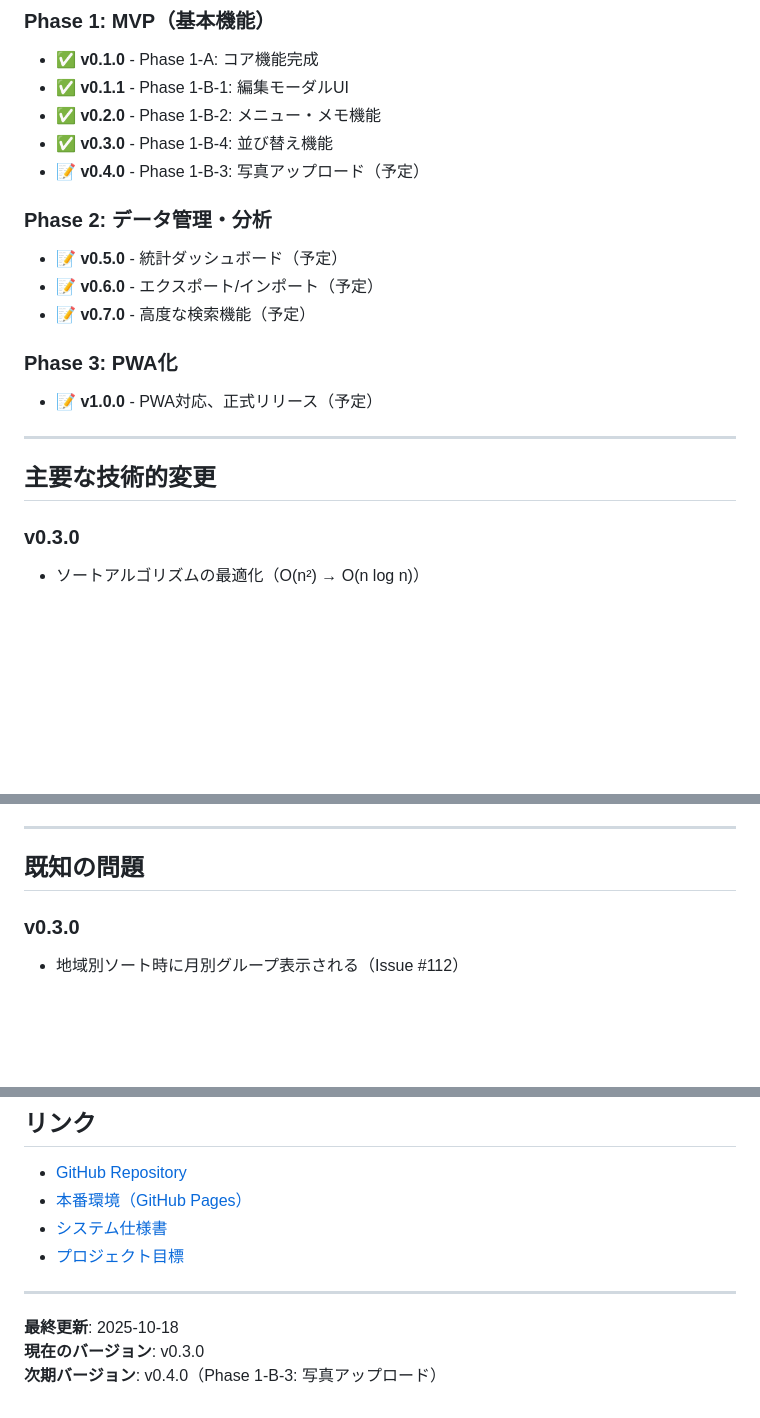
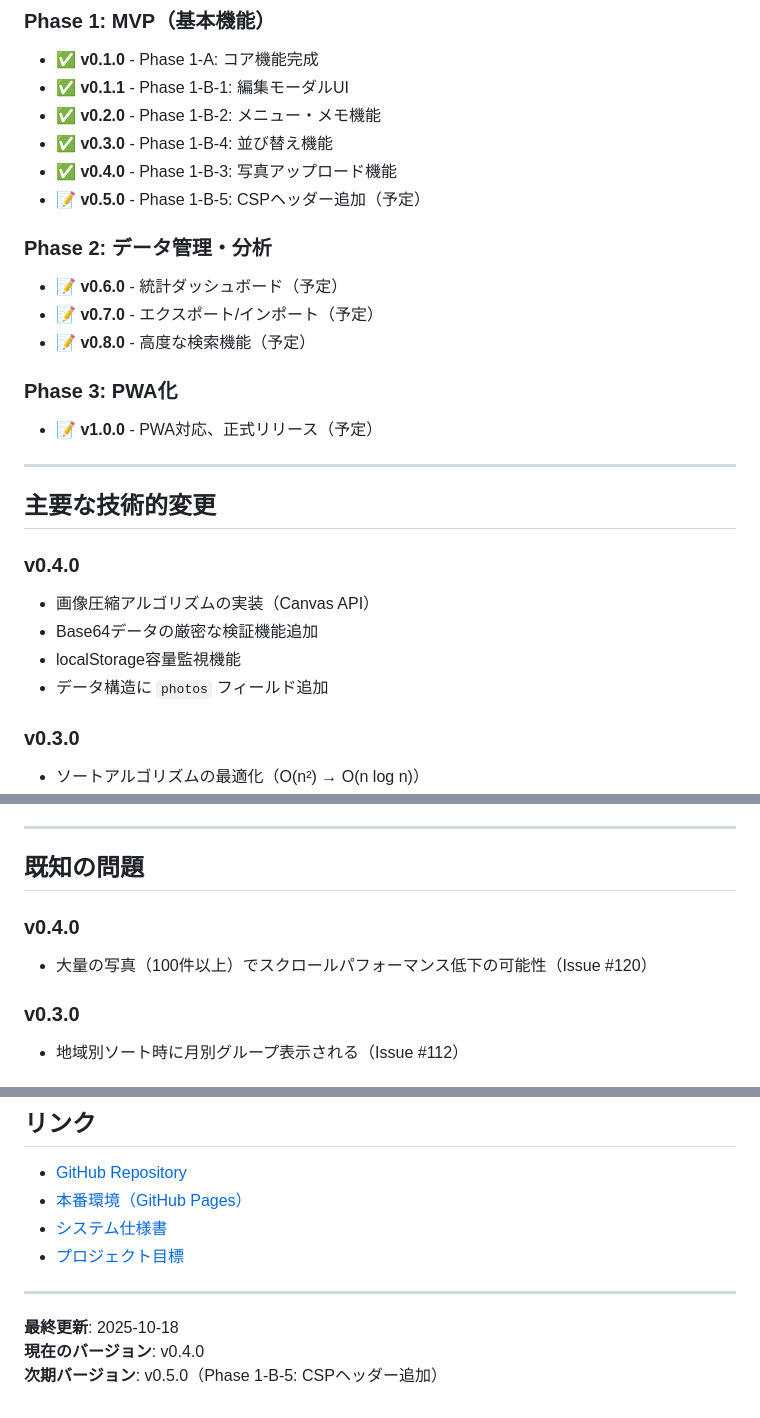
Before and after one commit to masahito-hub/sekakare, a Markdown page: docs/RELEASE_LOG.md, 3 parts joined by grey strips. Drawn GitHub-style; blank space fills up the shorter version.

```diff
--- a/docs/RELEASE_LOG.md
+++ b/docs/RELEASE_LOG.md
@@ -128,12 +166,13 @@
 - ✅ **v0.1.1** - Phase 1-B-1: 編集モーダルUI
 - ✅ **v0.2.0** - Phase 1-B-2: メニュー・メモ機能
 - ✅ **v0.3.0** - Phase 1-B-4: 並び替え機能
-- 📝 **v0.4.0** - Phase 1-B-3: 写真アップロード（予定）
+- ✅ **v0.4.0** - Phase 1-B-3: 写真アップロード機能
+- 📝 **v0.5.0** - Phase 1-B-5: CSPヘッダー追加（予定）
 
 ### Phase 2: データ管理・分析
-- 📝 **v0.5.0** - 統計ダッシュボード（予定）
-- 📝 **v0.6.0** - エクスポート/インポート（予定）
-- 📝 **v0.7.0** - 高度な検索機能（予定）
+- 📝 **v0.6.0** - 統計ダッシュボード（予定）
+- 📝 **v0.7.0** - エクスポート/インポート（予定）
+- 📝 **v0.8.0** - 高度な検索機能（予定）
 
 ### Phase 3: PWA化
 - 📝 **v1.0.0** - PWA対応、正式リリース（予定）
@@ -141,6 +180,12 @@
 ---
 
 ## 主要な技術的変更
+
+### v0.4.0
+- 画像圧縮アルゴリズムの実装（Canvas API）
+- Base64データの厳密な検証機能追加
+- localStorage容量監視機能
+- データ構造に `photos` フィールド追加
 
 ### v0.3.0
 - ソートアルゴリズムの最適化（O(n²) → O(n log n)）
@@ -164,6 +209,9 @@
 ---
 
 ## 既知の問題
+
+### v0.4.0
+- 大量の写真（100件以上）でスクロールパフォーマンス低下の可能性（Issue #120）
 
 ### v0.3.0
 - 地域別ソート時に月別グループ表示される（Issue #112）
@@ -196,5 +244,5 @@
 ---
 
 **最終更新**: 2025-10-18
-**現在のバージョン**: v0.3.0
-**次期バージョン**: v0.4.0（Phase 1-B-3: 写真アップロード）
+**現在のバージョン**: v0.4.0
+**次期バージョン**: v0.5.0（Phase 1-B-5: CSPヘッダー追加）
```
Also changed, not shown: other parts of docs/RELEASE_LOG.md (+39 -1 lines).
